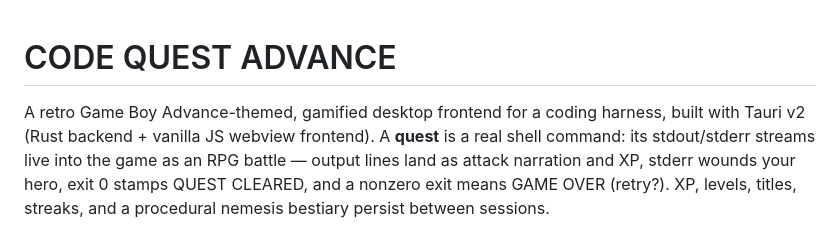
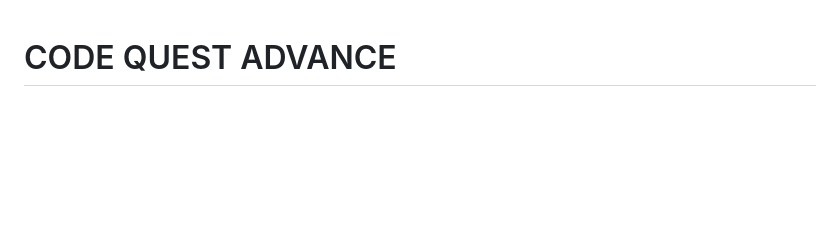
Before and after one commit to shpwrck/codequest, a Markdown page: README.md, the part around the change. Drawn GitHub-style; blank space fills up the shorter version.

```diff
--- a/README.md
+++ b/README.md
@@ -1,12 +1,4 @@
 # CODE QUEST ADVANCE
-
-A retro Game Boy Advance-themed, gamified desktop frontend for a coding
-harness, built with Tauri v2 (Rust backend + vanilla JS webview frontend).
-A **quest** is a real shell command: its stdout/stderr streams live into the
-game as an RPG battle — output lines land as attack narration and XP, stderr
-wounds your hero, exit 0 stamps QUEST CLEARED, and a nonzero exit means GAME
-OVER (retry?). XP, levels, titles, streaks, and a procedural nemesis bestiary
-persist between sessions.
 
 ![Title screen](docs/screenshots/shot1-title.png)
 ![Battle](docs/screenshots/shot3-battle.png)
```
